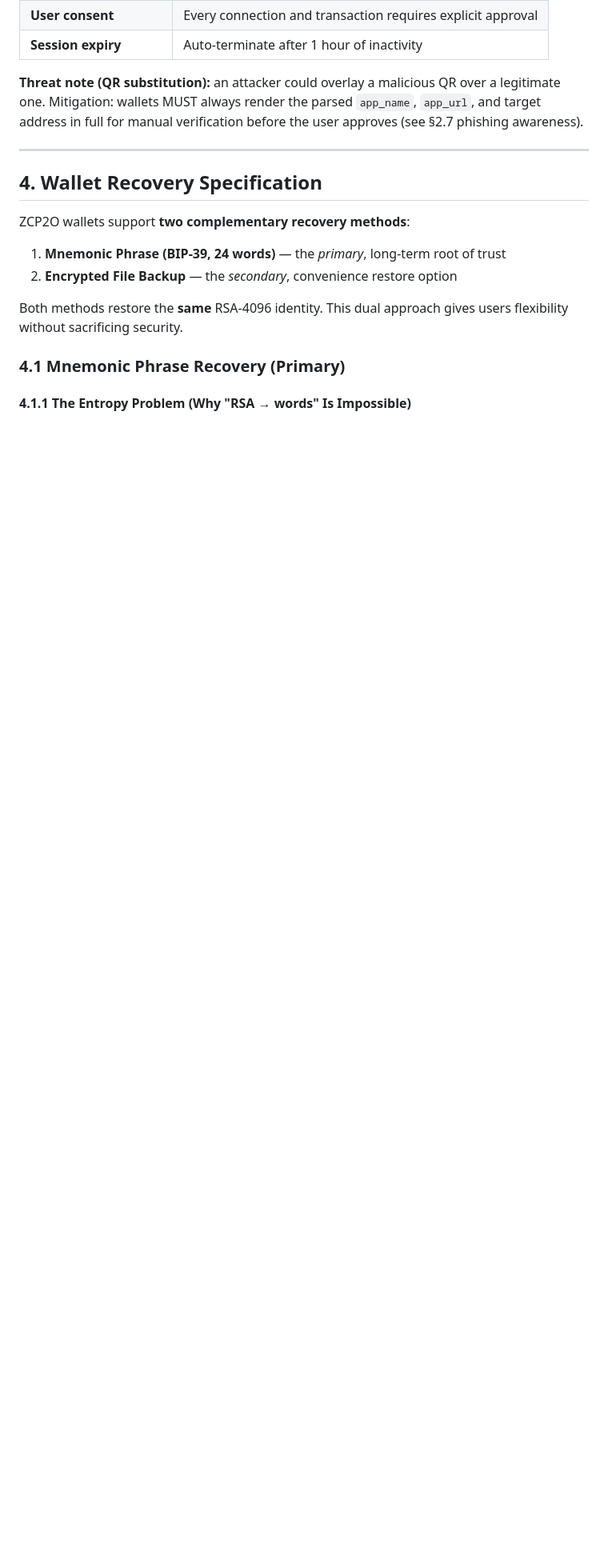
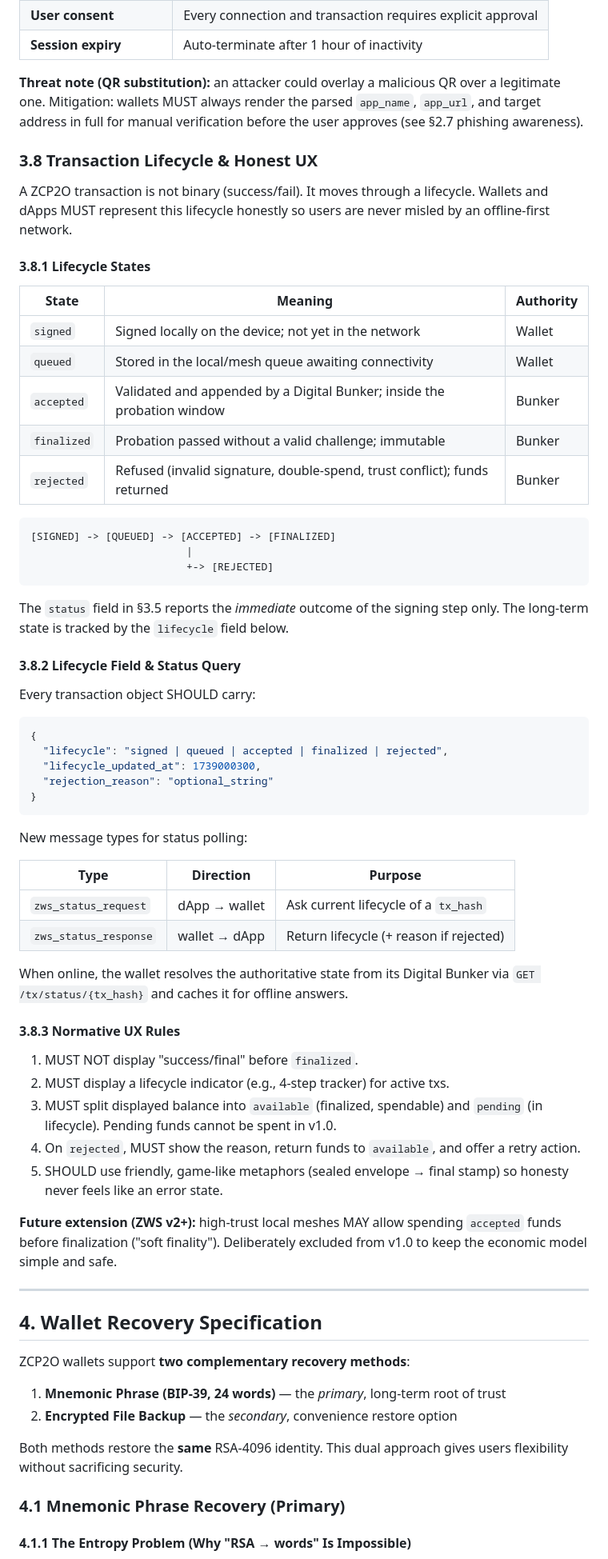
Before and after one commit to Ringga999/zcp2o-protocol, a Markdown page: docs/research/zcp2o-wallet-standard.md, the part around one of its changes. Shown at 80% size. Rendered like a GitHub page; blank space fills up the shorter version.

Commit message:
docs: add transaction lifecycle & honest UX (signed vs finalized)

````diff
--- a/docs/research/zcp2o-wallet-standard.md
+++ b/docs/research/zcp2o-wallet-standard.md
@@ -371,6 +371,68 @@ over a legitimate one. Mitigation: wallets MUST always render the parsed
 `app_name`, `app_url`, and target address in full for manual verification
 before the user approves (see §2.7 phishing awareness).
 
+### 3.8 Transaction Lifecycle & Honest UX
+
+A ZCP2O transaction is not binary (success/fail). It moves through a
+lifecycle. Wallets and dApps MUST represent this lifecycle honestly so users
+are never misled by an offline-first network.
+
+#### 3.8.1 Lifecycle States
+
+| State | Meaning | Authority |
+|-------|---------|-----------|
+| `signed` | Signed locally on the device; not yet in the network | Wallet |
+| `queued` | Stored in the local/mesh queue awaiting connectivity | Wallet |
+| `accepted` | Validated and appended by a Digital Bunker; inside the probation window | Bunker |
+| `finalized` | Probation passed without a valid challenge; immutable | Bunker |
+| `rejected` | Refused (invalid signature, double-spend, trust conflict); funds returned | Bunker |
+
+```
+[SIGNED] -> [QUEUED] -> [ACCEPTED] -> [FINALIZED]
+                         |
+                         +-> [REJECTED]
+```
+
+The `status` field in §3.5 reports the *immediate* outcome of the signing
+step only. The long-term state is tracked by the `lifecycle` field below.
+
+#### 3.8.2 Lifecycle Field & Status Query
+
+Every transaction object SHOULD carry:
+
+```json
+{
+  "lifecycle": "signed | queued | accepted | finalized | rejected",
+  "lifecycle_updated_at": 1739000300,
+  "rejection_reason": "optional_string"
+}
+```
+
+New message types for status polling:
+
+| Type | Direction | Purpose |
+|------|-----------|---------|
+| `zws_status_request` | dApp → wallet | Ask current lifecycle of a `tx_hash` |
+| `zws_status_response` | wallet → dApp | Return lifecycle (+ reason if rejected) |
+
+When online, the wallet resolves the authoritative state from its Digital
+Bunker via `GET /tx/status/{tx_hash}` and caches it for offline answers.
+
+#### 3.8.3 Normative UX Rules
+
+1. MUST NOT display "success/final" before `finalized`.
+2. MUST display a lifecycle indicator (e.g., 4-step tracker) for active txs.
+3. MUST split displayed balance into `available` (finalized, spendable) and
+   `pending` (in lifecycle). Pending funds cannot be spent in v1.0.
+4. On `rejected`, MUST show the reason, return funds to `available`, and
+   offer a retry action.
+5. SHOULD use friendly, game-like metaphors (sealed envelope → final stamp)
+   so honesty never feels like an error state.
+
+**Future extension (ZWS v2+):** high-trust local meshes MAY allow spending
+`accepted` funds before finalization ("soft finality"). Deliberately
+excluded from v1.0 to keep the economic model simple and safe.
+
 ---
 
 ## 4. Wallet Recovery Specification
````
Also changed, not shown: other parts of docs/research/zcp2o-wallet-standard.md (+29 -0 lines), docs/terminology.md (+6 -2 lines).
